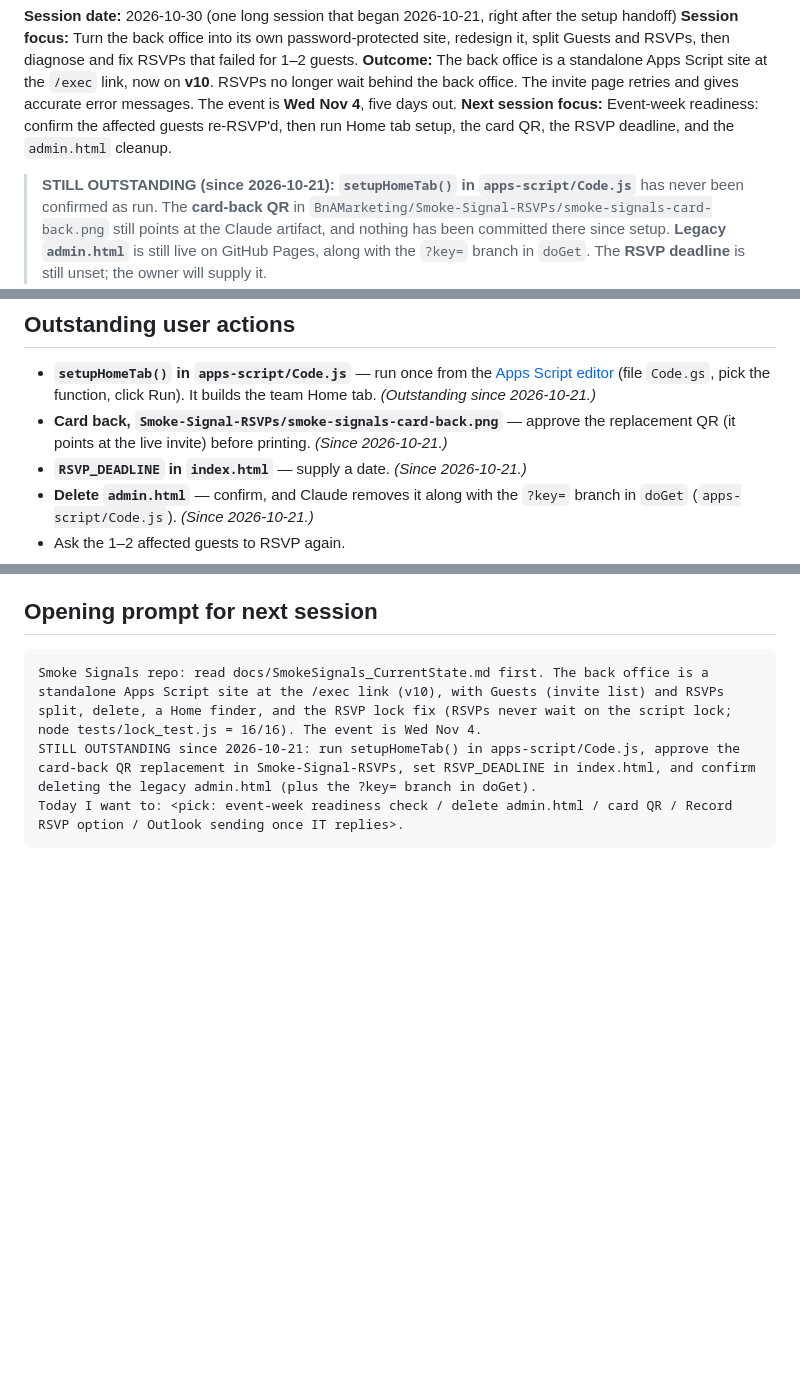
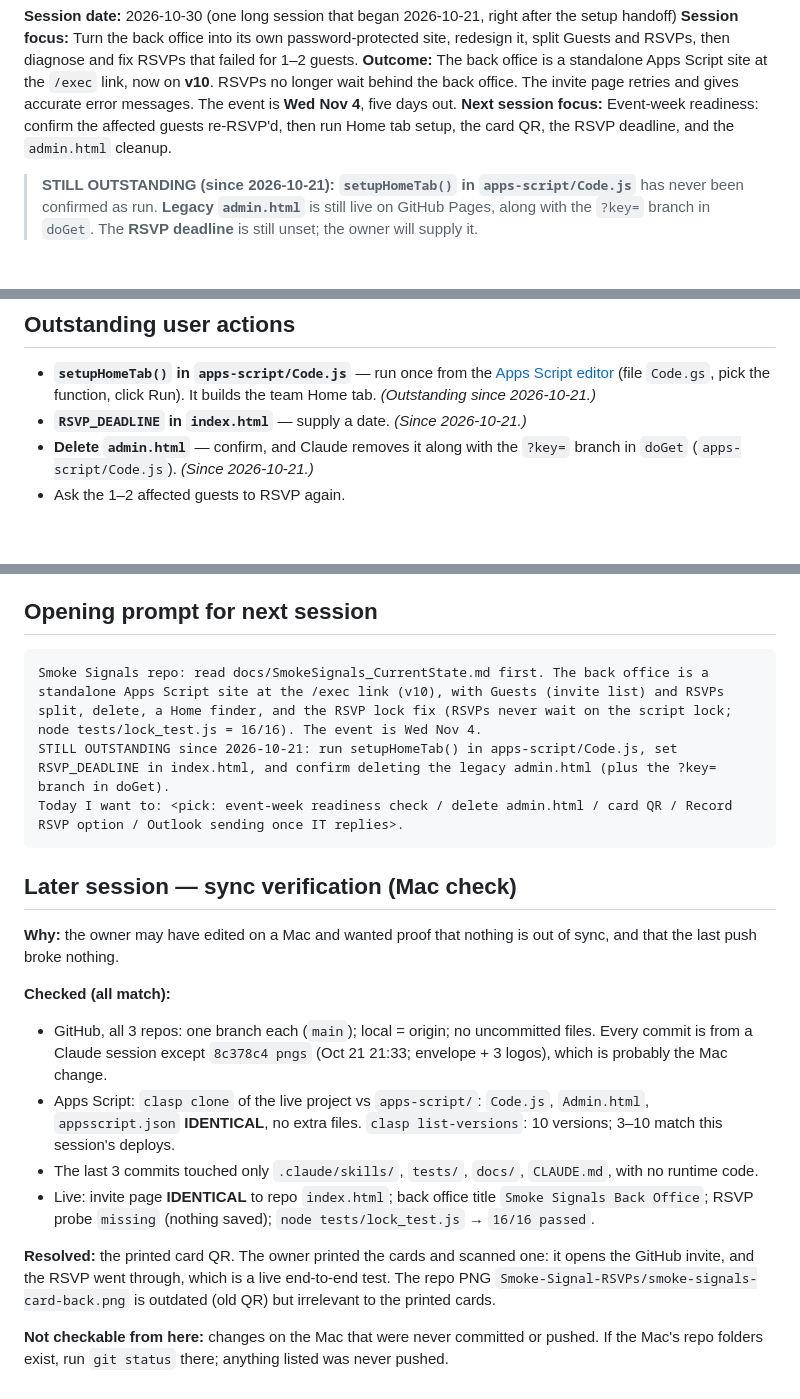
Before and after one commit to BnAMarketing/B-A-Smoke-Signals-Event-, a Markdown page: docs/SmokeSignals_SessionHandoff_2026_10_30.md, 3 parts joined by grey strips. Rendered like a GitHub page; blank space fills up the shorter version.

Commit message:
docs: verify sync across GitHub, Apps Script and live; card QR done
Co-Authored-By: Claude Opus 5.5 <noreply@anthropic.com>

````diff
--- a/docs/SmokeSignals_SessionHandoff_2026_10_30.md
+++ b/docs/SmokeSignals_SessionHandoff_2026_10_30.md
@@ -6,7 +6,6 @@
 **Next session focus:** Event-week readiness: confirm the affected guests re-RSVP'd, then run Home tab setup, the card QR, the RSVP deadline, and the `admin.html` cleanup.
 
 > **STILL OUTSTANDING (since 2026-10-21):** **`setupHomeTab()` in `apps-script/Code.js`** has never been confirmed as run.
-> The **card-back QR** in `BnAMarketing/Smoke-Signal-RSVPs/smoke-signals-card-back.png` still points at the Claude artifact, and nothing has been committed there since setup.
 > **Legacy `admin.html`** is still live on GitHub Pages, along with the `?key=` branch in `doGet`.
 > The **RSVP deadline** is still unset; the owner will supply it.
 
@@ -79,7 +78,6 @@
 ## Outstanding user actions
 
 - **`setupHomeTab()` in `apps-script/Code.js`** — run once from the [Apps Script editor](https://script.google.com/d/1S408C1hKN9gFPLRK1_I26GDen5ANN8csZfM6CSMFzXqrXZAmenhT42eN/edit) (file `Code.gs`, pick the function, click Run). It builds the team Home tab. *(Outstanding since 2026-10-21.)*
-- **Card back, `Smoke-Signal-RSVPs/smoke-signals-card-back.png`** — approve the replacement QR (it points at the live invite) before printing. *(Since 2026-10-21.)*
 - **`RSVP_DEADLINE` in `index.html`** — supply a date. *(Since 2026-10-21.)*
 - **Delete `admin.html`** — confirm, and Claude removes it along with the `?key=` branch in `doGet` (`apps-script/Code.js`). *(Since 2026-10-21.)*
 - Ask the 1–2 affected guests to RSVP again.
@@ -98,6 +96,20 @@
 
 ```
 Smoke Signals repo: read docs/SmokeSignals_CurrentState.md first. The back office is a standalone Apps Script site at the /exec link (v10), with Guests (invite list) and RSVPs split, delete, a Home finder, and the RSVP lock fix (RSVPs never wait on the script lock; node tests/lock_test.js = 16/16). The event is Wed Nov 4.
-STILL OUTSTANDING since 2026-10-21: run setupHomeTab() in apps-script/Code.js, approve the card-back QR replacement in Smoke-Signal-RSVPs, set RSVP_DEADLINE in index.html, and confirm deleting the legacy admin.html (plus the ?key= branch in doGet).
+STILL OUTSTANDING since 2026-10-21: run setupHomeTab() in apps-script/Code.js, set RSVP_DEADLINE in index.html, and confirm deleting the legacy admin.html (plus the ?key= branch in doGet).
 Today I want to: <pick: event-week readiness check / delete admin.html / card QR / Record RSVP option / Outlook sending once IT replies>.
 ```
+
+## Later session — sync verification (Mac check)
+
+**Why:** the owner may have edited on a Mac and wanted proof that nothing is out of sync, and that the last push broke nothing.
+
+**Checked (all match):**
+- GitHub, all 3 repos: one branch each (`main`); local = origin; no uncommitted files. Every commit is from a Claude session except `8c378c4 pngs` (Oct 21 21:33; envelope + 3 logos), which is probably the Mac change.
+- Apps Script: `clasp clone` of the live project vs `apps-script/`: `Code.js`, `Admin.html`, `appsscript.json` **IDENTICAL**, no extra files. `clasp list-versions`: 10 versions; 3–10 match this session's deploys.
+- The last 3 commits touched only `.claude/skills/`, `tests/`, `docs/`, `CLAUDE.md`, with no runtime code.
+- Live: invite page **IDENTICAL** to repo `index.html`; back office title `Smoke Signals Back Office`; RSVP probe `missing` (nothing saved); `node tests/lock_test.js` → `16/16 passed`.
+
+**Resolved:** the printed card QR. The owner printed the cards and scanned one: it opens the GitHub invite, and the RSVP went through, which is a live end-to-end test. The repo PNG `Smoke-Signal-RSVPs/smoke-signals-card-back.png` is outdated (old QR) but irrelevant to the printed cards.
+
+**Not checkable from here:** changes on the Mac that were never committed or pushed. If the Mac's repo folders exist, run `git status` there; anything listed was never pushed.
````
Also changed, not shown: docs/SmokeSignals_CurrentState.md (+3 -2 lines).
